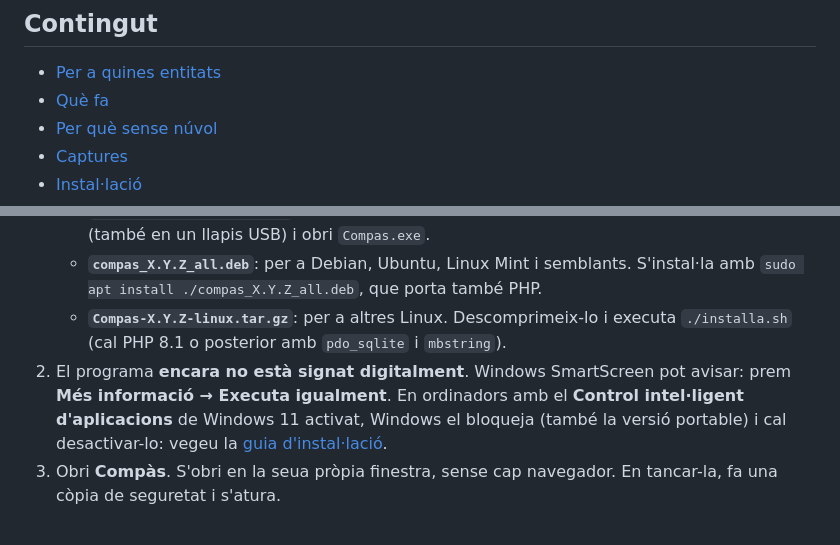
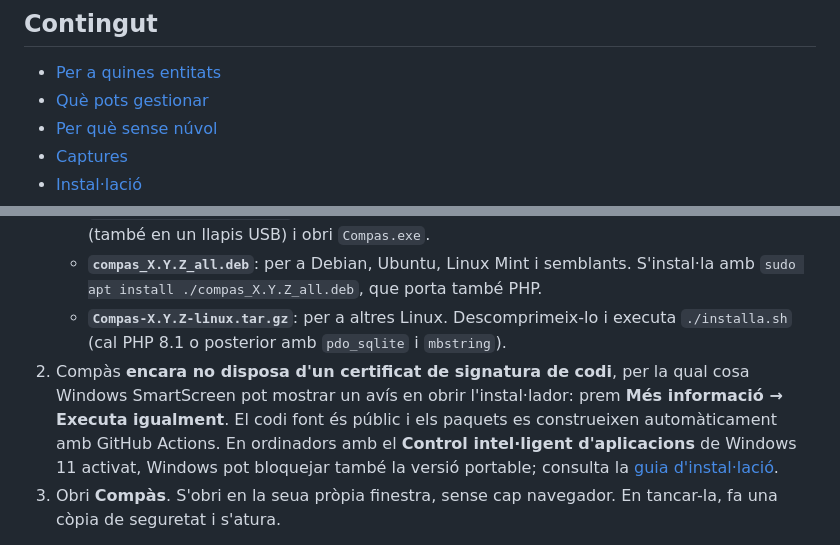
Before and after one commit to jossanmar9/compas, a Markdown page: README.md, 2 parts joined by grey strips. Drawn GitHub-style.

```diff
--- a/README.md
+++ b/README.md
@@ -32,7 +54,7 @@ Un projecte de **José Vicente Sanjuan**.
 ## Contingut
 
 - [Per a quines entitats](#per-a-quines-entitats)
-- [Què fa](#què-fa)
+- [Què pots gestionar](#què-pots-gestionar)
 - [Per què sense núvol](#per-què-sense-núvol)
 - [Captures](#captures)
 - [Instal·lació](#installació)
@@ -138,7 +186,7 @@ Hi ha més de 60 captures, pas a pas, al [manual d'usuari](docs/manual-usuari.md
    - **`Compas-X.Y.Z-portable.zip`**: la mateixa versió sense instal·lar. Descomprimeix-la on vulgues (també en un llapis USB) i obri `Compas.exe`.
    - **`compas_X.Y.Z_all.deb`**: per a Debian, Ubuntu, Linux Mint i semblants. S'instal·la amb `sudo apt install ./compas_X.Y.Z_all.deb`, que porta també PHP.
    - **`Compas-X.Y.Z-linux.tar.gz`**: per a altres Linux. Descomprimeix-lo i executa `./installa.sh` (cal PHP 8.1 o posterior amb `pdo_sqlite` i `mbstring`).
-2. El programa **encara no està signat digitalment**. Windows SmartScreen pot avisar: prem **Més informació → Executa igualment**. En ordinadors amb el **Control intel·ligent d'aplicacions** de Windows 11 activat, Windows el bloqueja (també la versió portable) i cal desactivar-lo: vegeu la [guia d'instal·lació](docs/guia-installacio.md#si-windows-no-et-deixa-obrir-lo).
+2. Compàs **encara no disposa d'un certificat de signatura de codi**, per la qual cosa Windows SmartScreen pot mostrar un avís en obrir l'instal·lador: prem **Més informació → Executa igualment**. El codi font és públic i els paquets es construeixen automàticament amb GitHub Actions. En ordinadors amb el **Control intel·ligent d'aplicacions** de Windows 11 activat, Windows pot bloquejar també la versió portable; consulta la [guia d'instal·lació](docs/guia-installacio.md#si-windows-no-et-deixa-obrir-lo).
 3. Obri **Compàs**. S'obri en la seua pròpia finestra, sense cap navegador. En tancar-la, fa una còpia de seguretat i s'atura.
 
 **Actualitzar:** executa l'instal·lador de la versió nova amb Compàs tancat. Les dades i la configuració es conserven. En desinstal·lar, la carpeta de dades no s'esborra.
```
Also changed, not shown: other parts of README.md (+77 -19 lines).
